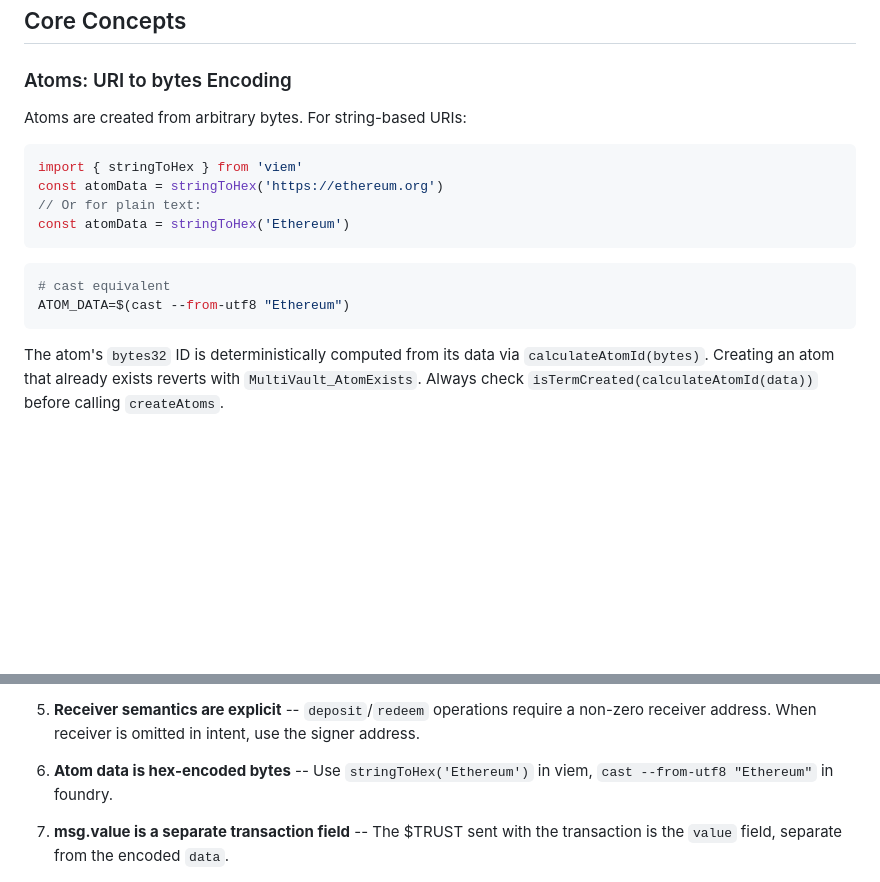
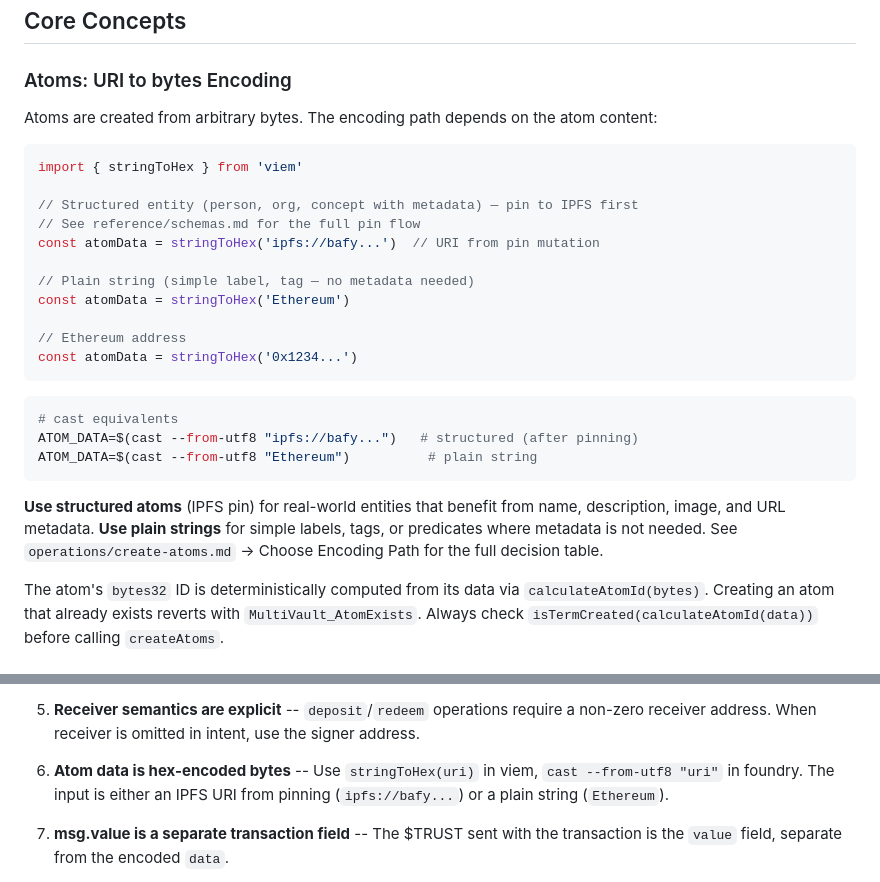
Before and after one commit to 0xIntuition/agent-skills, a Markdown page: skills/intuition/SKILL.md, 2 parts joined by grey strips. GitHub-like rendering; blank space fills up the shorter version.

Commit message:
test: add encoding-path validation prompts and clarify atom encoding guidance

````diff
--- a/skills/intuition/SKILL.md
+++ b/skills/intuition/SKILL.md
@@ -256,19 +256,29 @@ const writeAbi = parseAbi([
 
 ### Atoms: URI to bytes Encoding
 
-Atoms are created from arbitrary bytes. For string-based URIs:
+Atoms are created from arbitrary bytes. The encoding path depends on the atom content:
 
 ```typescript
 import { stringToHex } from 'viem'
-const atomData = stringToHex('https://ethereum.org')
-// Or for plain text:
+
+// Structured entity (person, org, concept with metadata) — pin to IPFS first
+// See reference/schemas.md for the full pin flow
+const atomData = stringToHex('ipfs://bafy...')  // URI from pin mutation
+
+// Plain string (simple label, tag — no metadata needed)
 const atomData = stringToHex('Ethereum')
+
+// Ethereum address
+const atomData = stringToHex('0x1234...')
 ```
 
 ```bash
-# cast equivalent
-ATOM_DATA=$(cast --from-utf8 "Ethereum")
+# cast equivalents
+ATOM_DATA=$(cast --from-utf8 "ipfs://bafy...")   # structured (after pinning)
+ATOM_DATA=$(cast --from-utf8 "Ethereum")          # plain string
 ```
+
+**Use structured atoms** (IPFS pin) for real-world entities that benefit from name, description, image, and URL metadata. **Use plain strings** for simple labels, tags, or predicates where metadata is not needed. See `operations/create-atoms.md` → Choose Encoding Path for the full decision table.
 
 The atom's `bytes32` ID is deterministically computed from its data via `calculateAtomId(bytes)`. Creating an atom that already exists reverts with `MultiVault_AtomExists`. Always check `isTermCreated(calculateAtomId(data))` before calling `createAtoms`.
 
@@ -339,7 +349,7 @@ These facts govern all Intuition transactions. Reference them when encoding oper
 
 5. **Receiver semantics are explicit** -- `deposit`/`redeem` operations require a non-zero receiver address. When receiver is omitted in intent, use the signer address.
 
-6. **Atom data is hex-encoded bytes** -- Use `stringToHex('Ethereum')` in viem, `cast --from-utf8 "Ethereum"` in foundry.
+6. **Atom data is hex-encoded bytes** -- Use `stringToHex(uri)` in viem, `cast --from-utf8 "uri"` in foundry. The input is either an IPFS URI from pinning (`ipfs://bafy...`) or a plain string (`Ethereum`).
 
 7. **msg.value is a separate transaction field** -- The $TRUST sent with the transaction is the `value` field, separate from the encoded `data`.
 
````
Also changed, not shown: 1 other file.
